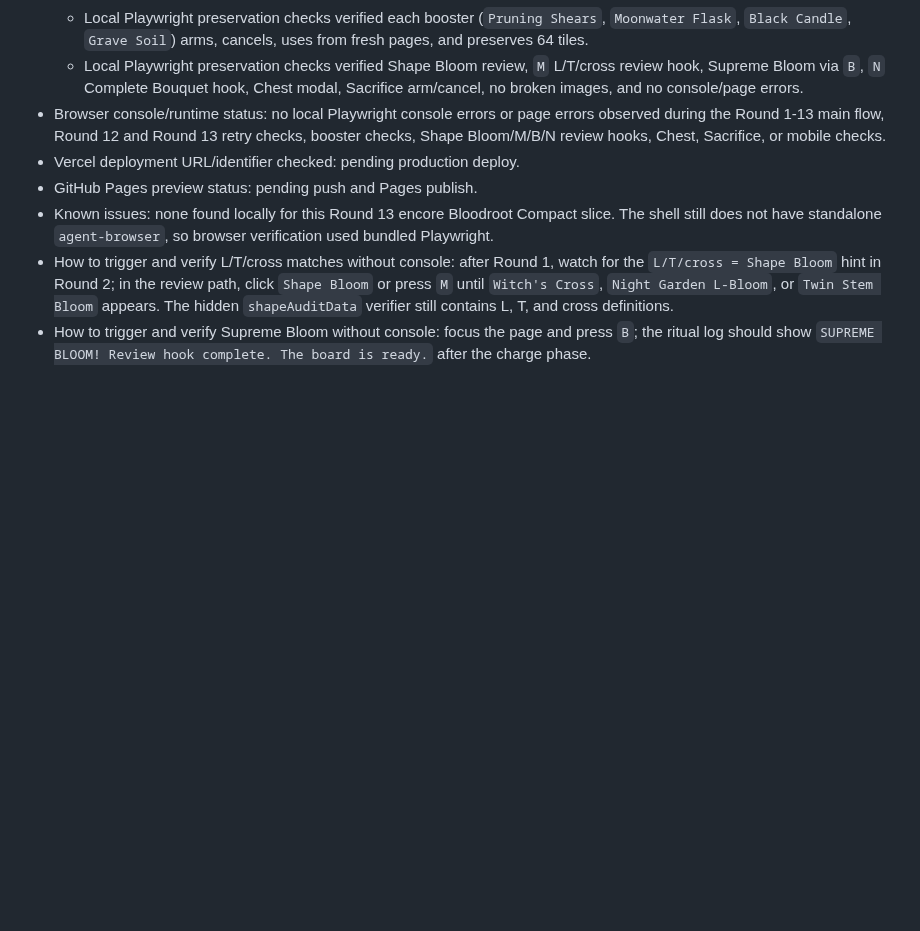
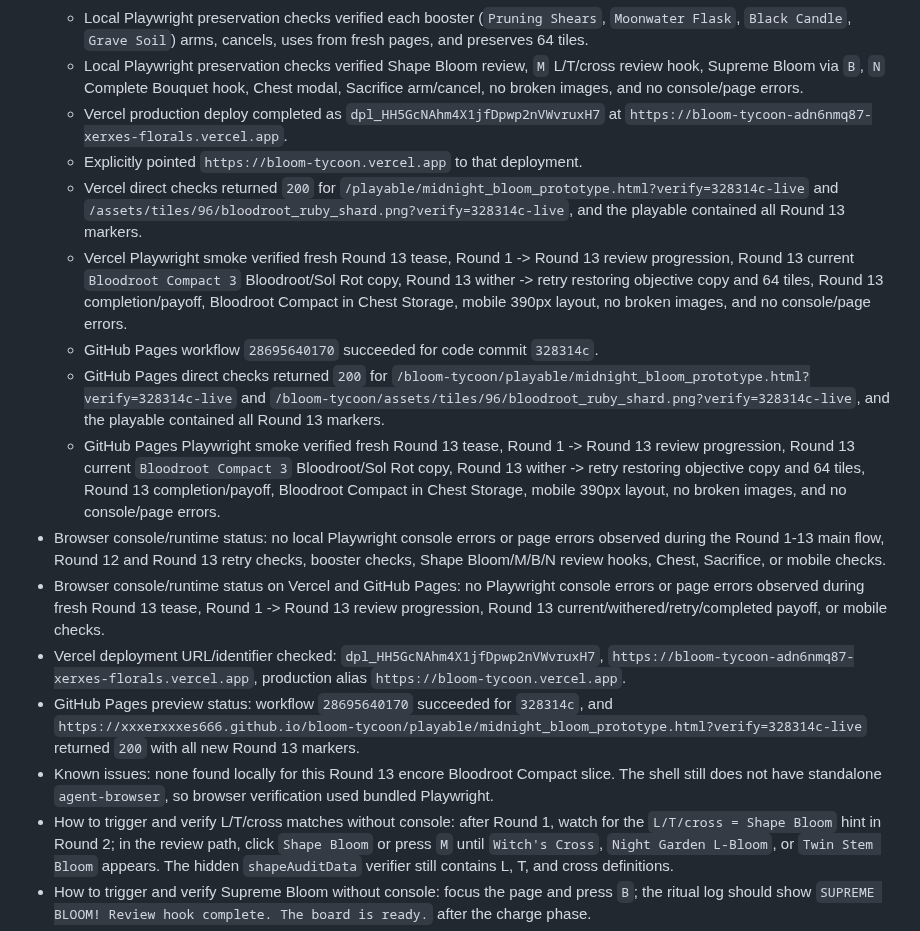
Before and after one commit to xxxerxxxes666/bloom-tycoon, a Markdown page: docs/codex_build_notes.md, the part around the change. Rendered like a GitHub page; blank space fills up the shorter version.

Commit message:
docs: finalize round thirteen live status [skip ci]

```diff
--- a/docs/codex_build_notes.md
+++ b/docs/codex_build_notes.md
@@ -1378,9 +1378,17 @@
   - Local Playwright main flow verified fresh Round 1 path, Round 13 `tease`, Round 1 win -> reward -> Round 2, Round 2 fail -> retry, Round 2 restored Cursed Thorn objective, Round 3 completion/payoff, Round 4 completion/payoff, Round 5 completion/payoff, Round 6 completion/payoff, Round 7 completion/payoff, Round 8 completion/payoff, Round 9 completion/payoff, Round 10 completion/payoff, Round 11 completion/payoff, Round 12 current and fail -> retry restoration, Round 12 completion/payoff, Round 13 current `Bloodroot Compact 3` Bloodroot/Sol Rot higher-stakes copy, Round 13 fail -> retry restoration, Round 13 completion/payoff, Bloodroot Compact in Chest Storage, 64 tiles, no broken images, and no console/page errors.
   - Local Playwright preservation checks verified each booster (`Pruning Shears`, `Moonwater Flask`, `Black Candle`, `Grave Soil`) arms, cancels, uses from fresh pages, and preserves 64 tiles.
   - Local Playwright preservation checks verified Shape Bloom review, `M` L/T/cross review hook, Supreme Bloom via `B`, `N` Complete Bouquet hook, Chest modal, Sacrifice arm/cancel, no broken images, and no console/page errors.
+  - Vercel production deploy completed as `dpl_HH5GcNAhm4X1jfDpwp2nVWvruxH7` at `https://bloom-tycoon-adn6nmq87-xerxes-florals.vercel.app`.
+  - Explicitly pointed `https://bloom-tycoon.vercel.app` to that deployment.
+  - Vercel direct checks returned `200` for `/playable/midnight_bloom_prototype.html?verify=328314c-live` and `/assets/tiles/96/bloodroot_ruby_shard.png?verify=328314c-live`, and the playable contained all Round 13 markers.
+  - Vercel Playwright smoke verified fresh Round 13 tease, Round 1 -> Round 13 review progression, Round 13 current `Bloodroot Compact 3` Bloodroot/Sol Rot copy, Round 13 wither -> retry restoring objective copy and 64 tiles, Round 13 completion/payoff, Bloodroot Compact in Chest Storage, mobile 390px layout, no broken images, and no console/page errors.
+  - GitHub Pages workflow `28695640170` succeeded for code commit `328314c`.
+  - GitHub Pages direct checks returned `200` for `/bloom-tycoon/playable/midnight_bloom_prototype.html?verify=328314c-live` and `/bloom-tycoon/assets/tiles/96/bloodroot_ruby_shard.png?verify=328314c-live`, and the playable contained all Round 13 markers.
+  - GitHub Pages Playwright smoke verified fresh Round 13 tease, Round 1 -> Round 13 review progression, Round 13 current `Bloodroot Compact 3` Bloodroot/Sol Rot copy, Round 13 wither -> retry restoring objective copy and 64 tiles, Round 13 completion/payoff, Bloodroot Compact in Chest Storage, mobile 390px layout, no broken images, and no console/page errors.
 - Browser console/runtime status: no local Playwright console errors or page errors observed during the Round 1-13 main flow, Round 12 and Round 13 retry checks, booster checks, Shape Bloom/M/B/N review hooks, Chest, Sacrifice, or mobile checks.
-- Vercel deployment URL/identifier checked: pending production deploy.
-- GitHub Pages preview status: pending push and Pages publish.
+- Browser console/runtime status on Vercel and GitHub Pages: no Playwright console errors or page errors observed during fresh Round 13 tease, Round 1 -> Round 13 review progression, Round 13 current/withered/retry/completed payoff, or mobile checks.
+- Vercel deployment URL/identifier checked: `dpl_HH5GcNAhm4X1jfDpwp2nVWvruxH7`, `https://bloom-tycoon-adn6nmq87-xerxes-florals.vercel.app`, production alias `https://bloom-tycoon.vercel.app`.
+- GitHub Pages preview status: workflow `28695640170` succeeded for `328314c`, and `https://xxxerxxxes666.github.io/bloom-tycoon/playable/midnight_bloom_prototype.html?verify=328314c-live` returned `200` with all new Round 13 markers.
 - Known issues: none found locally for this Round 13 encore Bloodroot Compact slice. The shell still does not have standalone `agent-browser`, so browser verification used bundled Playwright.
 - How to trigger and verify L/T/cross matches without console: after Round 1, watch for the `L/T/cross = Shape Bloom` hint in Round 2; in the review path, click `Shape Bloom` or press `M` until `Witch's Cross`, `Night Garden L-Bloom`, or `Twin Stem Bloom` appears. The hidden `shapeAuditData` verifier still contains L, T, and cross definitions.
 - How to trigger and verify Supreme Bloom without console: focus the page and press `B`; the ritual log should show `SUPREME BLOOM! Review hook complete. The board is ready.` after the charge phase.
```
